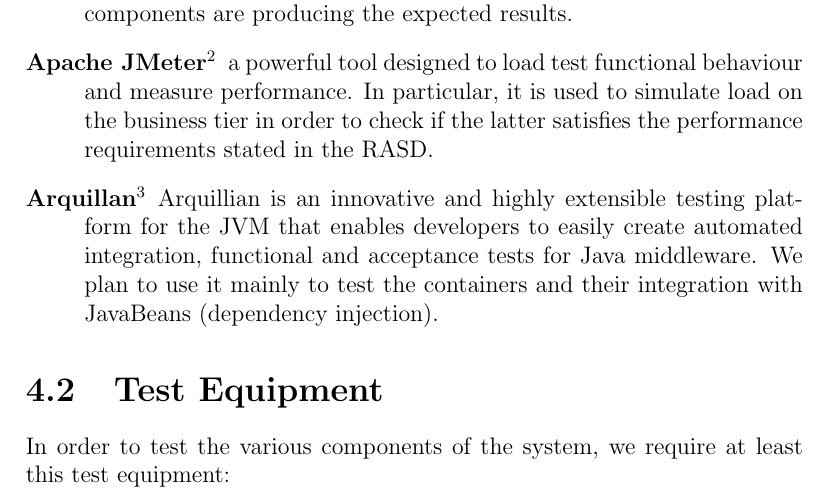
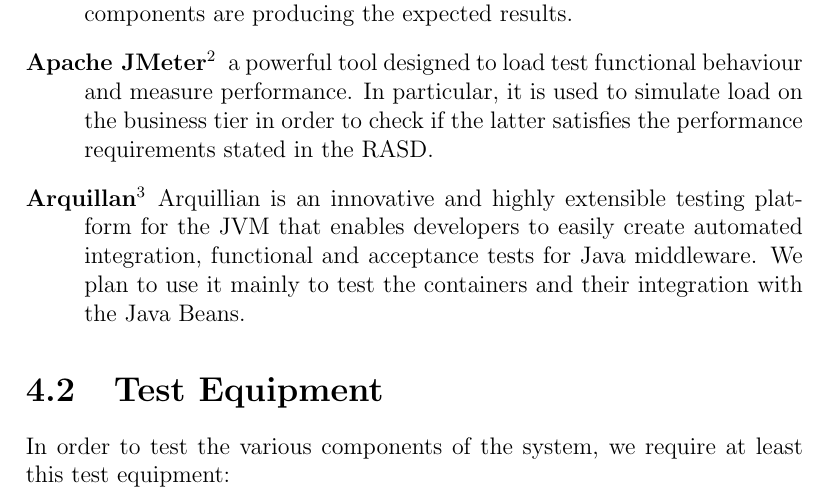
Before and after one commit to marcomiglionico94/Software-Engineering-2-Project, a LaTeX document (src/itpd/main.tex, which reads src/itpd/tools/tools.tex): part of page 25 of 28, cut so that both start at the same text. Compiled offline with pdfLaTeX.

Commit message:
minor fixes

```diff
--- a/src/itpd/tools/tools.tex
+++ b/src/itpd/tools/tools.tex
@@ -13,7 +13,6 @@
 
 	\item[Arquillan\footnote{\url{http://arquillian.org/}}]
     Arquillian is an innovative and highly extensible testing platform for the JVM that enables developers to easily create automated integration, functional and acceptance tests for Java middleware.
-    We plan to use it mainly to test the containers and their integration with JavaBeans (dependency
-injection).
+    We plan to use it mainly to test the containers and their integration with the Java Beans.
 
 \end{description}
```
